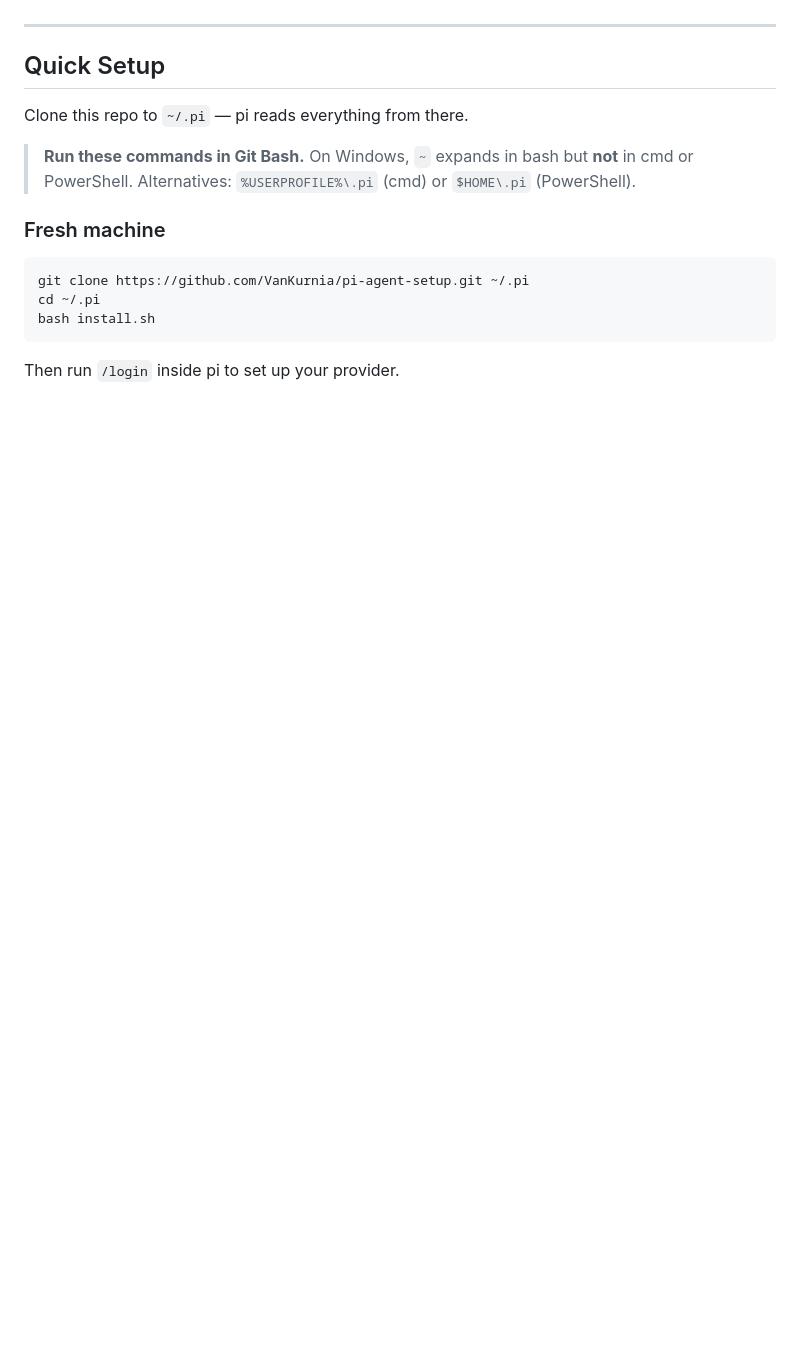
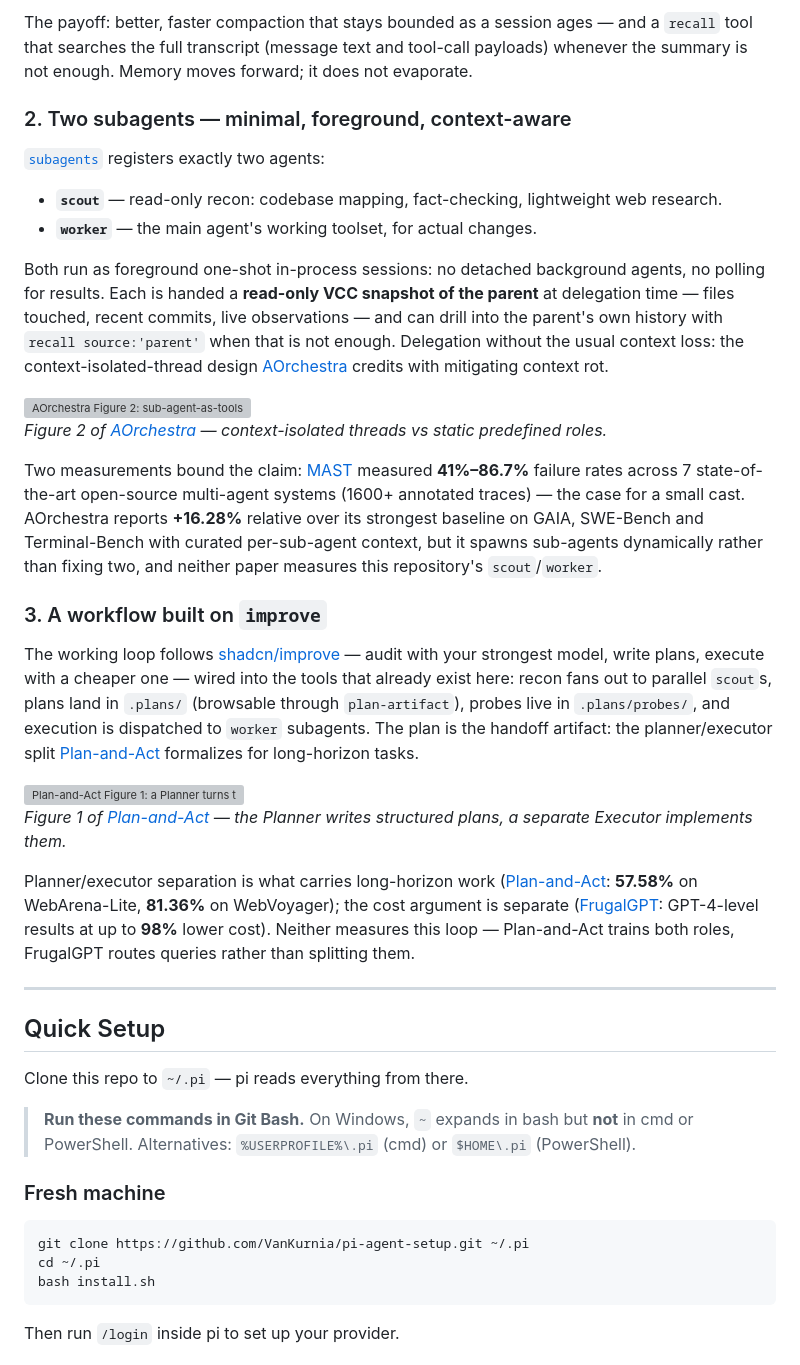
Before and after one commit to VanKurnia/pi-agent-setup, a Markdown page: README.md, the part around one of its changes. GitHub-like rendering; blank space fills up the shorter version; grey boxes are pictures that could not be loaded.

```diff
--- a/README.md
+++ b/README.md
@@ -24,3 +156,49 @@
+The payoff: better, faster compaction that stays bounded as a session ages — and a `recall` tool
+that searches the full transcript (message text and tool-call payloads) whenever the summary is not
+enough. Memory moves forward; it does not evaporate.
+
+### 2. Two subagents — minimal, foreground, context-aware
+
+[`subagents`](agent/extensions/subagents/) registers exactly two agents:
+
+- **`scout`** — read-only recon: codebase mapping, fact-checking, lightweight web research.
+- **`worker`** — the main agent's working toolset, for actual changes.
+
+Both run as foreground one-shot in-process sessions: no detached background agents, no polling for
+results. Each is handed a **read-only VCC snapshot of the parent** at delegation time — files
+touched, recent commits, live observations — and can drill into the parent's own history with
+`recall source:'parent'` when that is not enough. Delegation without the usual context loss: the
+context-isolated-thread design [AOrchestra](https://arxiv.org/abs/2602.03786) credits with
+mitigating context rot.
+
+<img src="https://arxiv.org/html/2602.03786v2/diff.png" alt="AOrchestra Figure 2: sub-agent-as-tools designs compared — context-isolated threads, static predefined roles, and on-demand specialization" width="720">
+
+*Figure 2 of [AOrchestra](https://arxiv.org/abs/2602.03786) — context-isolated threads vs static predefined roles.*
+
+Two measurements bound the claim: [MAST](https://arxiv.org/abs/2503.13657) measured **41%–86.7%**
+failure rates across 7 state-of-the-art open-source multi-agent systems (1600+ annotated traces) —
+the case for a small cast. AOrchestra reports **+16.28%** relative over its strongest baseline on
+GAIA, SWE-Bench and Terminal-Bench with curated per-sub-agent context, but it spawns sub-agents
+dynamically rather than fixing two, and neither paper measures this repository's `scout`/`worker`.
+
+### 3. A workflow built on `improve`
+
+The working loop follows [shadcn/improve](https://github.com/shadcn/improve) — audit with your
+strongest model, write plans, execute with a cheaper one — wired into the tools that already exist
+here: recon fans out to parallel `scout`s, plans land in `.plans/` (browsable through
+`plan-artifact`), probes live in `.plans/probes/`, and execution is dispatched to `worker`
+subagents. The plan is the handoff artifact: the planner/executor split
+[Plan-and-Act](https://arxiv.org/abs/2503.09572) formalizes for long-horizon tasks.
+
+<img src="https://arxiv.org/html/2503.09572v1/System_Diagram.png" alt="Plan-and-Act Figure 1: a Planner turns the user query into a structured multi-step plan, a separate Executor turns each step into environment actions, and observations trigger replanning" width="720">
+
+*Figure 1 of [Plan-and-Act](https://arxiv.org/abs/2503.09572) — the Planner writes structured plans, a separate Executor implements them.*
+
+Planner/executor separation is what carries long-horizon work
+([Plan-and-Act](https://arxiv.org/abs/2503.09572): **57.58%** on WebArena-Lite, **81.36%** on
+WebVoyager); the cost argument is separate ([FrugalGPT](https://arxiv.org/abs/2305.05176): GPT-4-level
+results at up to **98%** lower cost). Neither measures this loop — Plan-and-Act trains both roles,
+FrugalGPT routes queries rather than splitting them.
 
 ---
 
```
Also changed, not shown: other parts of README.md (+135 -98 lines).
